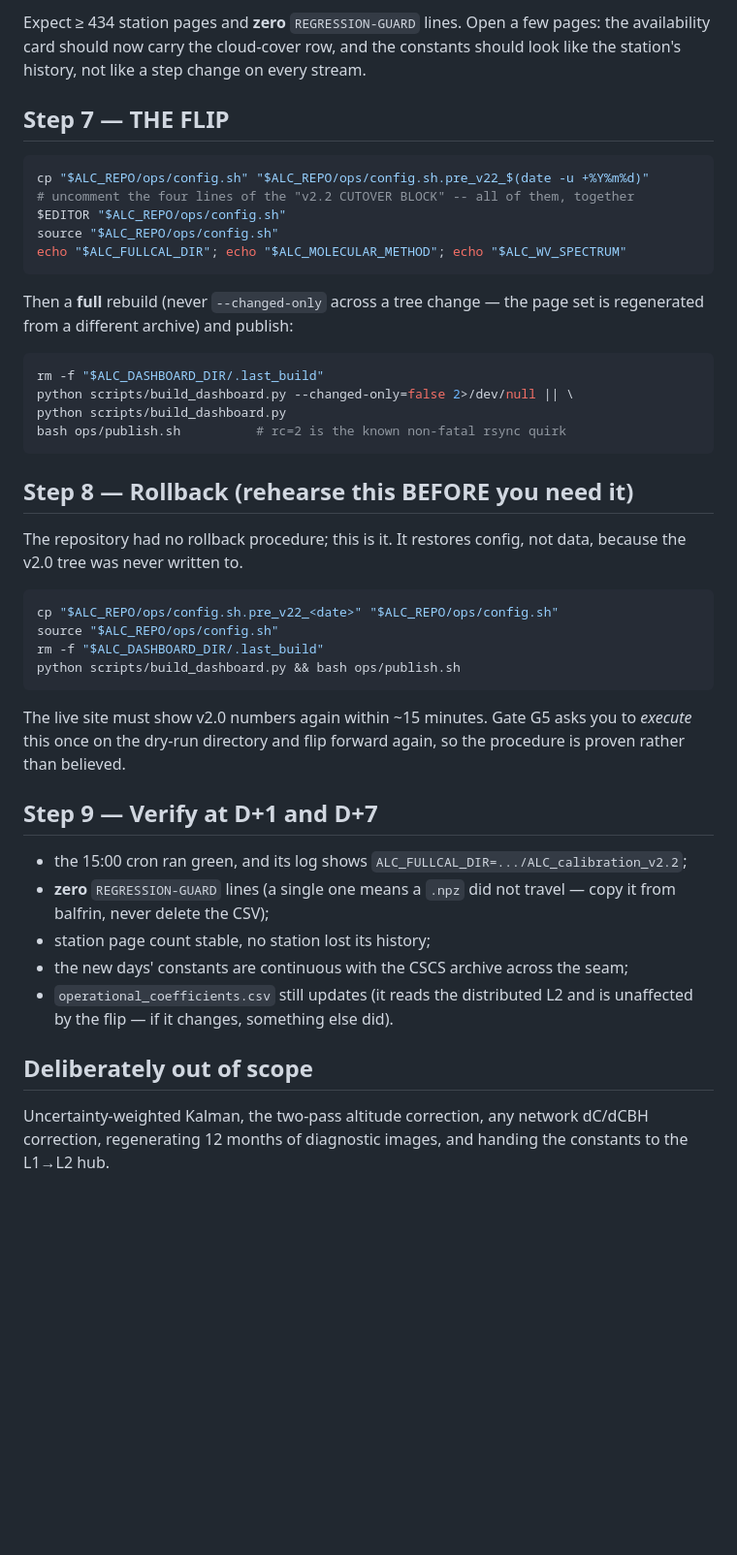
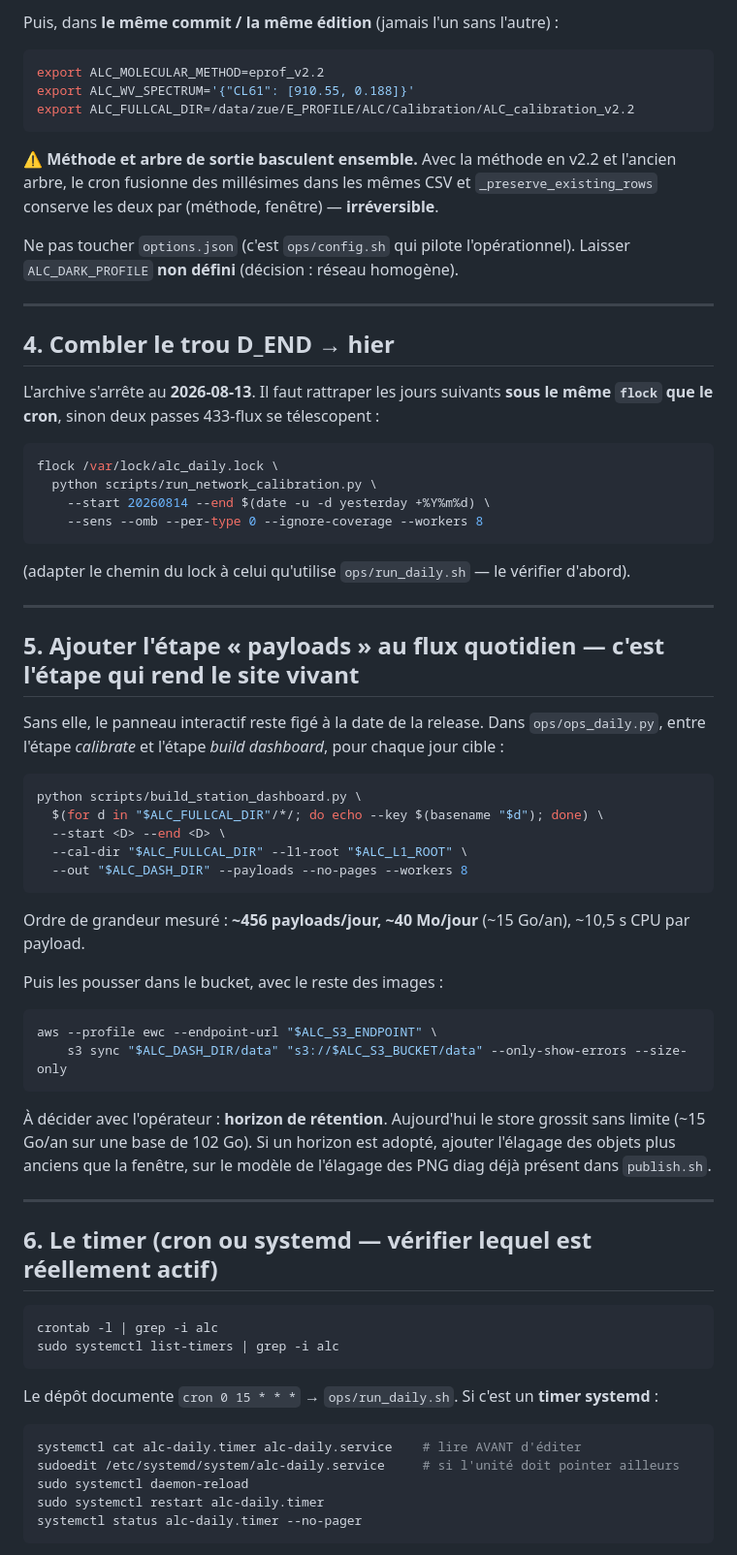
Before and after one commit to MeteoSwiss/ALC_rayleigh_calibration, a Markdown page: doc/OPERATIONS_v22_cutover.md, the part around one of its changes. Shown at 97% size. Rendered like a GitHub page; blank space fills up the shorter version.

````diff
--- a/doc/OPERATIONS_v22_cutover.md
+++ b/doc/OPERATIONS_v22_cutover.md
@@ -159,56 +99,80 @@ python scripts/build_dashboard.py --fullcal "$NEW" --out /data/zue/.../dashboard
 ```
 
-Expect ≥ 434 station pages and **zero** `REGRESSION-GUARD` lines. Open a few pages: the
-availability card should now carry the cloud-cover row, and the constants should look like the
-station's history, not like a step change on every stream.
-
-## Step 7 — THE FLIP
+Puis, dans **le même commit / la même édition** (jamais l'un sans l'autre) :
 
 ```bash
-cp "$ALC_REPO/ops/config.sh" "$ALC_REPO/ops/config.sh.pre_v22_$(date -u +%Y%m%d)"
-# uncomment the four lines of the "v2.2 CUTOVER BLOCK" -- all of them, together
-$EDITOR "$ALC_REPO/ops/config.sh"
-source "$ALC_REPO/ops/config.sh"
-echo "$ALC_FULLCAL_DIR"; echo "$ALC_MOLECULAR_METHOD"; echo "$ALC_WV_SPECTRUM"
+export ALC_MOLECULAR_METHOD=eprof_v2.2
+export ALC_WV_SPECTRUM='{"CL61": [910.55, 0.188]}'
+export ALC_FULLCAL_DIR=/data/zue/E_PROFILE/ALC/Calibration/ALC_calibration_v2.2
 ```
 
-Then a **full** rebuild (never `--changed-only` across a tree change — the page set is regenerated
-from a different archive) and publish:
+⚠️ **Méthode et arbre de sortie basculent ensemble.** Avec la méthode en v2.2 et l'ancien arbre, le
+cron fusionne des millésimes dans les mêmes CSV et `_preserve_existing_rows` conserve les deux par
+(méthode, fenêtre) — **irréversible**.
+
+Ne pas toucher `options.json` (c'est `ops/config.sh` qui pilote l'opérationnel).
+Laisser `ALC_DARK_PROFILE` **non défini** (décision : réseau homogène).
+
+---
+
+## 4. Combler le trou D_END → hier
+
+L'archive s'arrête au **2026-08-13**. Il faut rattraper les jours suivants **sous le même `flock`
+que le cron**, sinon deux passes 433-flux se télescopent :
 
 ```bash
-rm -f "$ALC_DASHBOARD_DIR/.last_build"
-python scripts/build_dashboard.py --changed-only=false 2>/dev/null || \
-python scripts/build_dashboard.py
-bash ops/publish.sh          # rc=2 is the known non-fatal rsync quirk
+flock /var/lock/alc_daily.lock \
+  python scripts/run_network_calibration.py \
+    --start 20260814 --end $(date -u -d yesterday +%Y%m%d) \
+    --sens --omb --per-type 0 --ignore-coverage --workers 8
 ```
 
-## Step 8 — Rollback (rehearse this BEFORE you need it)
+(adapter le chemin du lock à celui qu'utilise `ops/run_daily.sh` — le vérifier d'abord).
 
-The repository had no rollback procedure; this is it. It restores config, not data, because the
-v2.0 tree was never written to.
+---
+
+## 5. Ajouter l'étape « payloads » au flux quotidien — **c'est l'étape qui rend le site vivant**
+
+Sans elle, le panneau interactif reste figé à la date de la release. Dans `ops/ops_daily.py`, entre
+l'étape *calibrate* et l'étape *build dashboard*, pour chaque jour cible :
 
 ```bash
-cp "$ALC_REPO/ops/config.sh.pre_v22_<date>" "$ALC_REPO/ops/config.sh"
-source "$ALC_REPO/ops/config.sh"
-rm -f "$ALC_DASHBOARD_DIR/.last_build"
-python scripts/build_dashboard.py && bash ops/publish.sh
+python scripts/build_station_dashboard.py \
+  $(for d in "$ALC_FULLCAL_DIR"/*/; do echo --key $(basename "$d"); done) \
+  --start <D> --end <D> \
+  --cal-dir "$ALC_FULLCAL_DIR" --l1-root "$ALC_L1_ROOT" \
+  --out "$ALC_DASH_DIR" --payloads --no-pages --workers 8
 ```
 
-The live site must show v2.0 numbers again within ~15 minutes. Gate G5 asks you to *execute* this
-once on the dry-run directory and flip forward again, so the procedure is proven rather than
-believed.
+Ordre de grandeur mesuré : **~456 payloads/jour, ~40 Mo/jour** (~15 Go/an), ~10,5 s CPU par payload.
 
-## Step 9 — Verify at D+1 and D+7
+Puis les pousser dans le bucket, avec le reste des images :
 
-- the 15:00 cron ran green, and its log shows `ALC_FULLCAL_DIR=.../ALC_calibration_v2.2`;
-- **zero** `REGRESSION-GUARD` lines (a single one means a `.npz` did not travel — copy it from
-  balfrin, never delete the CSV);
-- station page count stable, no station lost its history;
-- the new days' constants are continuous with the CSCS archive across the seam;
-- `operational_coefficients.csv` still updates (it reads the distributed L2 and is unaffected by
-  the flip — if it changes, something else did).
+```bash
+aws --profile ewc --endpoint-url "$ALC_S3_ENDPOINT" \
+    s3 sync "$ALC_DASH_DIR/data" "s3://$ALC_S3_BUCKET/data" --only-show-errors --size-only
+```
 
-## Deliberately out of scope
+À décider avec l'opérateur : **horizon de rétention**. Aujourd'hui le store grossit sans limite
+(~15 Go/an sur une base de 102 Go). Si un horizon est adopté, ajouter l'élagage des objets plus
+anciens que la fenêtre, sur le modèle de l'élagage des PNG diag déjà présent dans `publish.sh`.
 
-Uncertainty-weighted Kalman, the two-pass altitude correction, any network dC/dCBH correction,
-regenerating 12 months of diagnostic images, and handing the constants to the L1→L2 hub.
+---
+
+## 6. Le timer (cron **ou** systemd — vérifier lequel est réellement actif)
+
+```bash
+crontab -l | grep -i alc
+sudo systemctl list-timers | grep -i alc
+```
+
+Le dépôt documente `cron 0 15 * * *` → `ops/run_daily.sh`. Si c'est un **timer systemd** :
+
+```bash
+systemctl cat alc-daily.timer alc-daily.service    # lire AVANT d'éditer
+sudoedit /etc/systemd/system/alc-daily.service     # si l'unité doit pointer ailleurs
+sudo systemctl daemon-reload
+sudo systemctl restart alc-daily.timer
+systemctl status alc-daily.timer --no-pager
+```
+
````
Also changed, not shown: other parts of doc/OPERATIONS_v22_cutover.md (+142 -126 lines).
